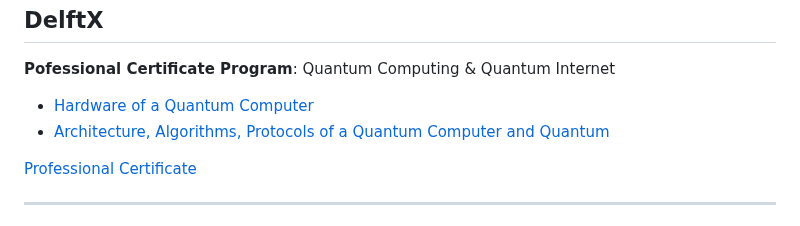
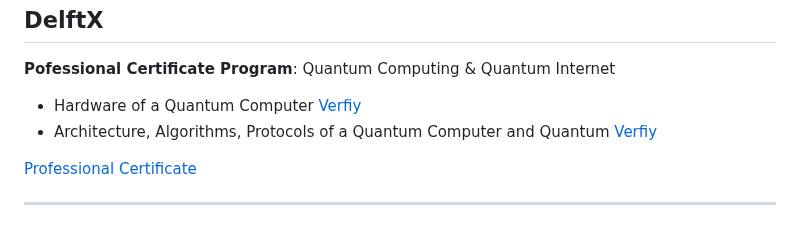
Before and after one commit to Ali-Zahid-AZ/Certifications-and-Professional-Development, a Markdown page: README.md, the part around the change. Rendered like a GitHub page.

```diff
--- a/README.md
+++ b/README.md
@@ -82,8 +82,8 @@ Verified professional certifications in **AI/ML, MLOps, LLMOps, Cloud, DevOps, G
 **<h2>DelftX</h2>**
 
 **Pofessional Certificate Program**: Quantum Computing & Quantum Internet
-- [Hardware of a Quantum Computer](https://courses.edx.org/certificates/bc2d6cf5ff70445c871c612fd469ba15)
-- [Architecture, Algorithms, Protocols of a Quantum Computer and Quantum](https://courses.edx.org/certificates/ca32371d71724d2190f3070990462490)
+- Hardware of a Quantum Computer [Verfiy](https://courses.edx.org/certificates/bc2d6cf5ff70445c871c612fd469ba15)
+- Architecture, Algorithms, Protocols of a Quantum Computer and Quantum [Verfiy](https://courses.edx.org/certificates/ca32371d71724d2190f3070990462490)
 
 [Professional Certificate](https://credentials.edx.org/credentials/4c0b687775d3447db77685ab68ff8166/)
 
```
